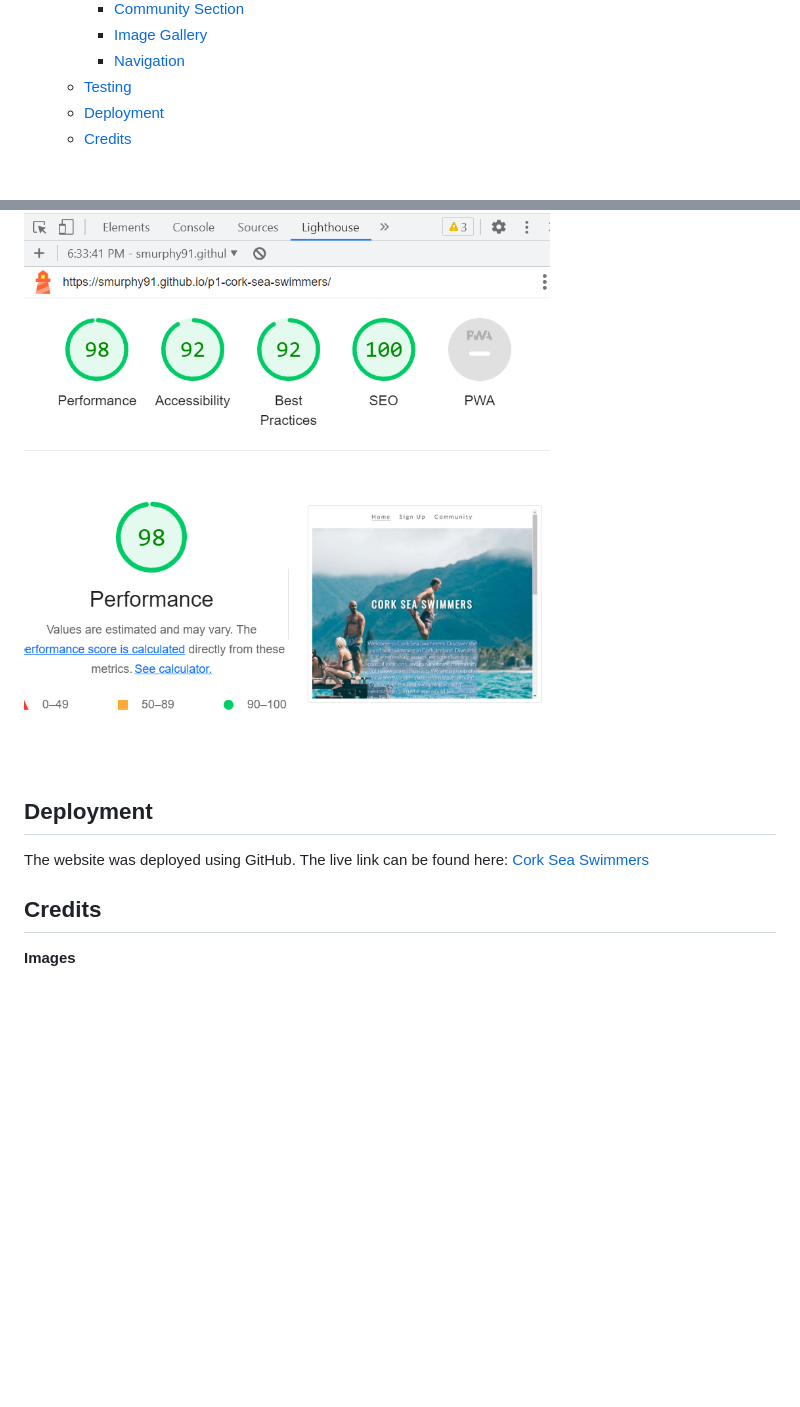
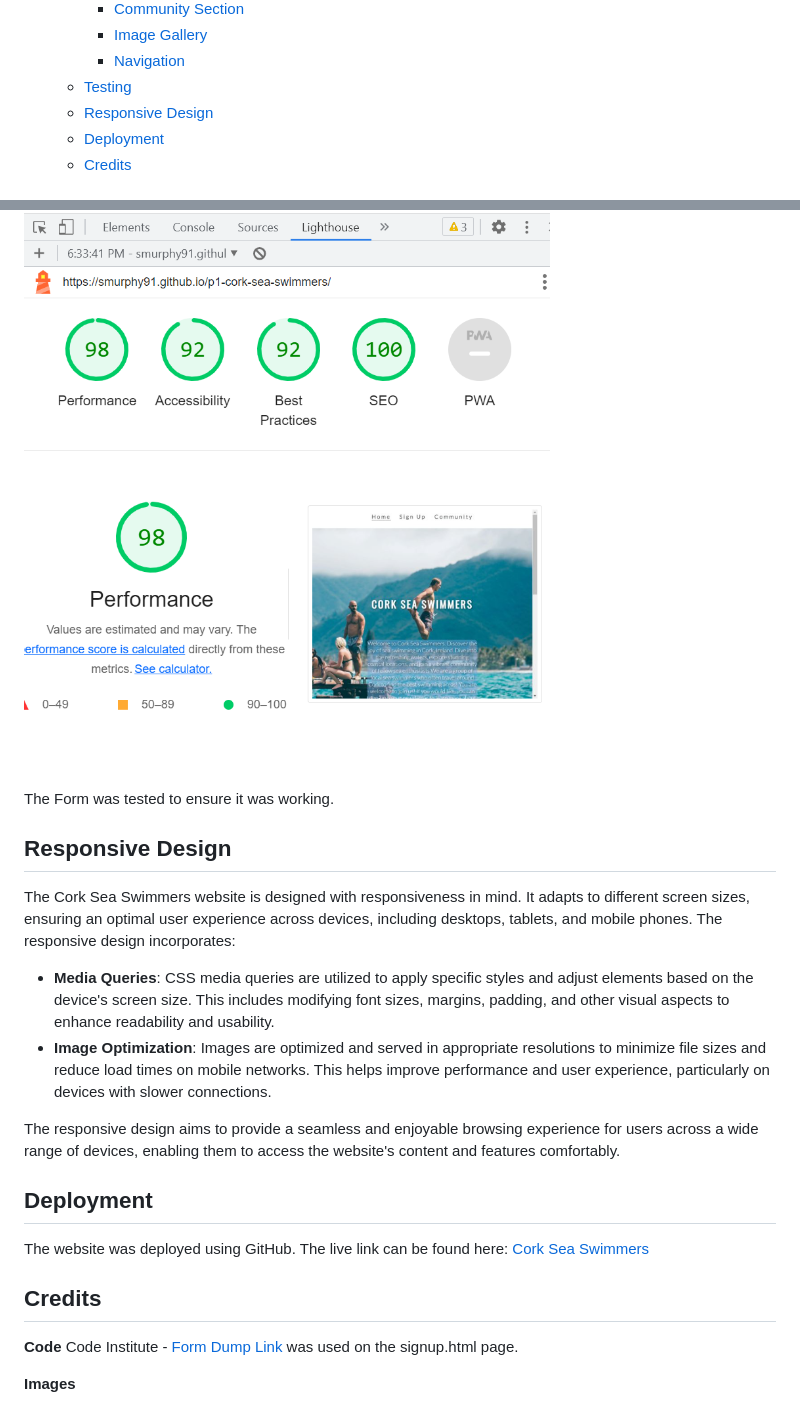
Before and after one commit to SMurphy91/p1-cork-sea-swimmers, a Markdown page: README.md, 2 parts joined by grey strips. Drawn GitHub-style; blank space fills up the shorter version.

```diff
--- a/README.md
+++ b/README.md
@@ -26,6 +26,7 @@
     - [Image Gallery](#image-gallery)
     - [Navigation](#navigation-1)
   - [Testing](#testing)
+  - [Responsive Design](#responsive-design)
   - [Deployment](#deployment)
   - [Credits](#credits)
 
@@ -133,11 +134,24 @@ The website was tested using HTML and CSS validators. It was also evaluated usin
 
 ![Accessibility](assets/images/lighthouse.PNG)
 
+The Form was tested to ensure it was working.
+
+## Responsive Design
+
+The Cork Sea Swimmers website is designed with responsiveness in mind. It adapts to different screen sizes, ensuring an optimal user experience across devices, including desktops, tablets, and mobile phones. The responsive design incorporates:
+
+- **Media Queries**: CSS media queries are utilized to apply specific styles and adjust elements based on the device's screen size. This includes modifying font sizes, margins, padding, and other visual aspects to enhance readability and usability.
+- **Image Optimization**: Images are optimized and served in appropriate resolutions to minimize file sizes and reduce load times on mobile networks. This helps improve performance and user experience, particularly on devices with slower connections.
+
+The responsive design aims to provide a seamless and enjoyable browsing experience for users across a wide range of devices, enabling them to access the website's content and features comfortably.
+
 ## Deployment
 
 The website was deployed using GitHub. The live link can be found here: [Cork Sea Swimmers](https://smurphy91.github.io/p1-cork-sea-swimmers/)
 
 ## Credits
+**Code**
+Code Institute - [Form Dump Link](https://formdump.codeinstitute.net/) was used on the signup.html page.
 
 **Images**
 - [Courtesy of Jakob Owens](https://unsplash.com/@jakobowens1)
```
